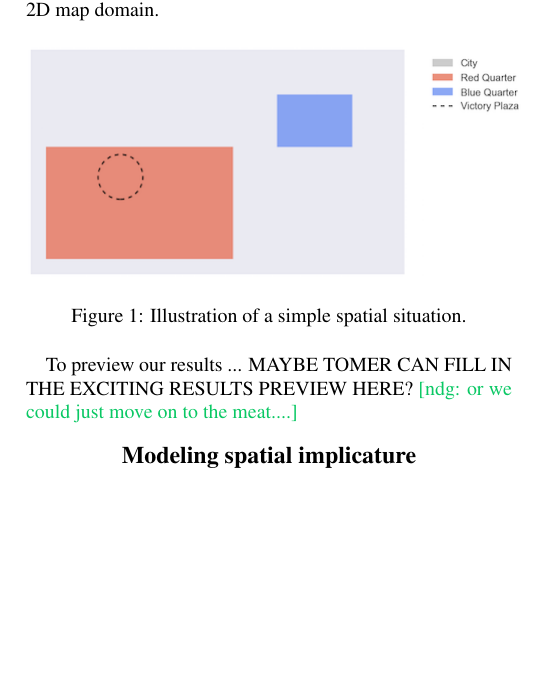
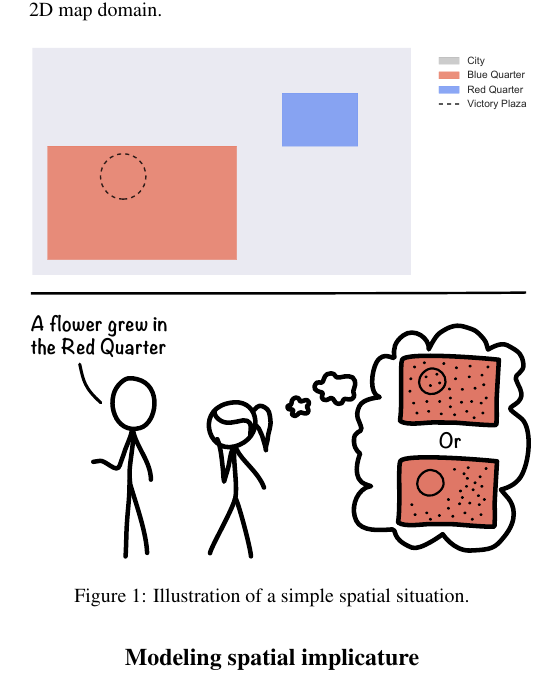
Before and after one commit to tomeru/spatialPragmatics, a LaTeX paper (spatialImplicature.tex): part of one column of page 1 of 5, cut so that both start at the same text, the shorter picture padded with empty space. Compiled offline with pdfLaTeX.

Commit message:
put on website and updated link, added new illustration figure

```diff
--- a/spatialImplicature.tex
+++ b/spatialImplicature.tex
@@ -22,6 +22,7 @@
 \newcommand\tab[1][0.5cm]{\hspace*{#1}}
 \usepackage{cogsci}
 \usepackage{pslatex}
+\usepackage{hyperref}
 \usepackage{apacite}
 \usepackage{graphicx}
 \usepackage{amsmath}
@@ -95,16 +96,15 @@ Thus, no studies have looked at the quantitative effects of implicature in the s
 %There are two possiblilities. In the first case, a listener who takes the literal meaning of ``in'' would infer the lily to have grown anywhere within the red square. This follows from the fact that the core meaning of ``in'' would simply refer to locations within the enclosure of the red rectangle as bounded by its sides. However, a more sophisticated listener might instead reason as follows for a more precise spatial inference: ``If the lily had grown in the plaza, the speaker would have said that the lily grew in the plaza. However, given that she didn't say so, the lily must have grown within the red quarter but in areas excluding that plaza.'' Thus, this pragmatic listener would be able to make a more specific prediction than the literal listener about where the lily might have grown, even though the speaker's utterance is identical in both cases. In this respect, pragmatic reasoning helps the listener to locate things beyond the precision of what the meaning of ``in'' conventionally renders by combining perspective taking (i.e. playing the role of speaker) with one's knowledge of the spatial situation (i.e. the fact that the plaza is located inside the red square).
 
 \begin{figure}[h]
-\includegraphics[scale=.5]{figures/cityA1.png}
+\center
+\includegraphics[width=.5\textwidth]{figures/illustration2.pdf}
 \caption{Illustration of a simple spatial situation.}
 \label{illustration}
 \end{figure}
 
-
-
 %In this study, we explore the relation between pragmatics and spatial language using probabilistic programs~\cite{}. MAYBE NOAH CAN SAY SOMETHING HERE?
 
-To preview our results ... MAYBE TOMER CAN FILL IN THE EXCITING RESULTS PREVIEW HERE? \ndg{or we could just move on to the meat....}
+% To preview our results ... MAYBE TOMER CAN FILL IN THE EXCITING RESULTS PREVIEW HERE? \ndg{or we could just move on to the meat....}
 
 \section{Modeling spatial implicature}\label{mod}
 
```
Also changed, not shown: spatialImplicature.tex (2 more changed lines).
